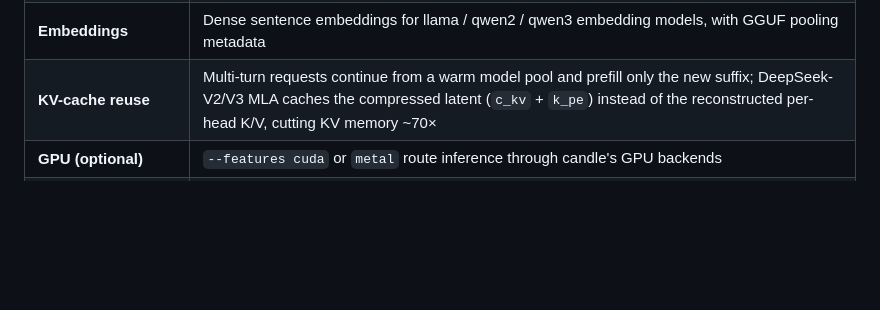
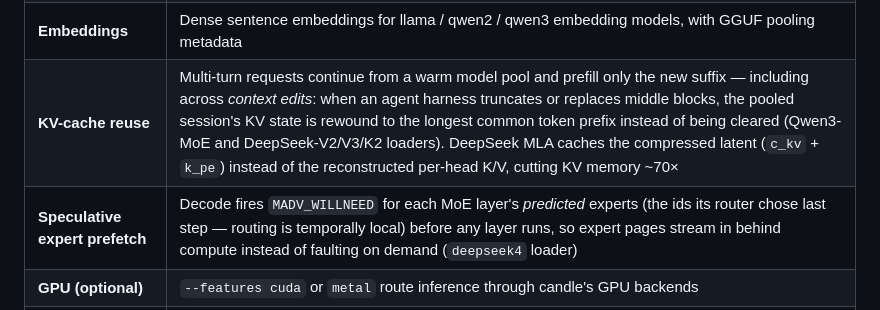
Before and after one commit to rexlunae/joshua, a Markdown page: README.md, the part around the change. Drawn GitHub-style; blank space fills up the shorter version.

Commit message:
docs: FreeToken applicability notes; README rows for the new behaviours

```diff
--- a/README.md
+++ b/README.md
@@ -23,7 +23,8 @@ framework) and [tokenizers](https://github.com/huggingface/tokenizers).
 | **Chat templates** | Renders the model's own `tokenizer.chat_template` from the GGUF (Jinja via pure-Rust minijinja); ChatML fallback |
 | **Tool calling** | OpenAI-compatible `tools` / `tool_calls`, parsing Hermes/Qwen, Mistral, and Llama-3 call formats |
 | **Embeddings** | Dense sentence embeddings for llama / qwen2 / qwen3 embedding models, with GGUF pooling metadata |
-| **KV-cache reuse** | Multi-turn requests continue from a warm model pool and prefill only the new suffix; DeepSeek-V2/V3 MLA caches the compressed latent (`c_kv` + `k_pe`) instead of the reconstructed per-head K/V, cutting KV memory ~70× |
+| **KV-cache reuse** | Multi-turn requests continue from a warm model pool and prefill only the new suffix — including across *context edits*: when an agent harness truncates or replaces middle blocks, the pooled session's KV state is rewound to the longest common token prefix instead of being cleared (Qwen3-MoE and DeepSeek-V2/V3/K2 loaders). DeepSeek MLA caches the compressed latent (`c_kv` + `k_pe`) instead of the reconstructed per-head K/V, cutting KV memory ~70× |
+| **Speculative expert prefetch** | Decode fires `MADV_WILLNEED` for each MoE layer's *predicted* experts (the ids its router chose last step — routing is temporally local) before any layer runs, so expert pages stream in behind compute instead of faulting on demand (`deepseek4` loader) |
 | **GPU (optional)** | `--features cuda` or `metal` route inference through candle's GPU backends |
 | **NPU / llama.cpp interop (optional)** | Vendor plugins run in a crash-isolated shim process; a llama.cpp adapter brings every ggml backend (Hexagon NPU, CANN, CUDA, Vulkan, …) |
 | **Vision (optional)** | OpenAI-style image messages routed through llama.cpp's `mtmd` (Qwen2.5-VL, Gemma 3, LLaVA, …) via the same isolated plugin |
```
Also changed, not shown: FREETOKEN_NOTES.md (added, +231 -0 lines).
